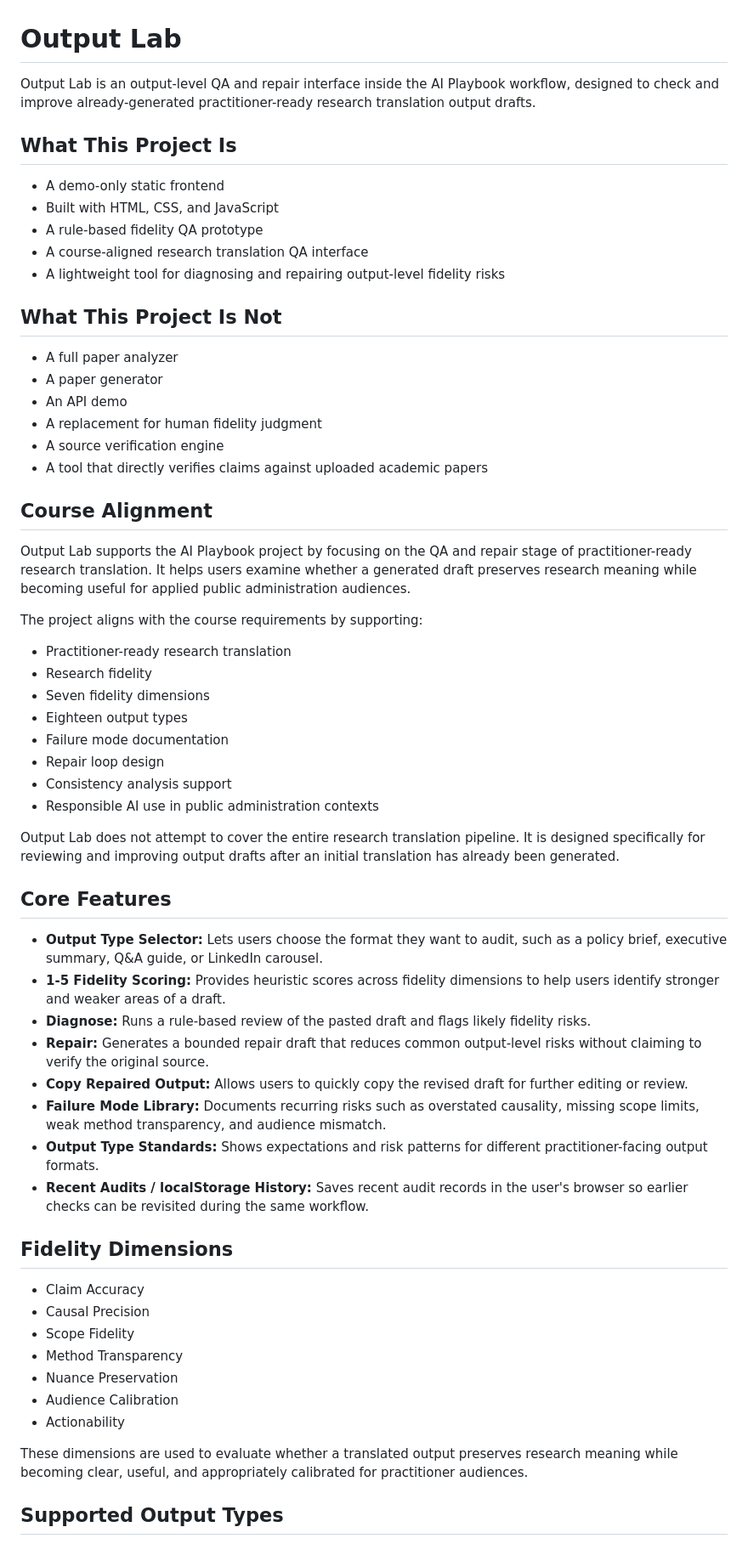
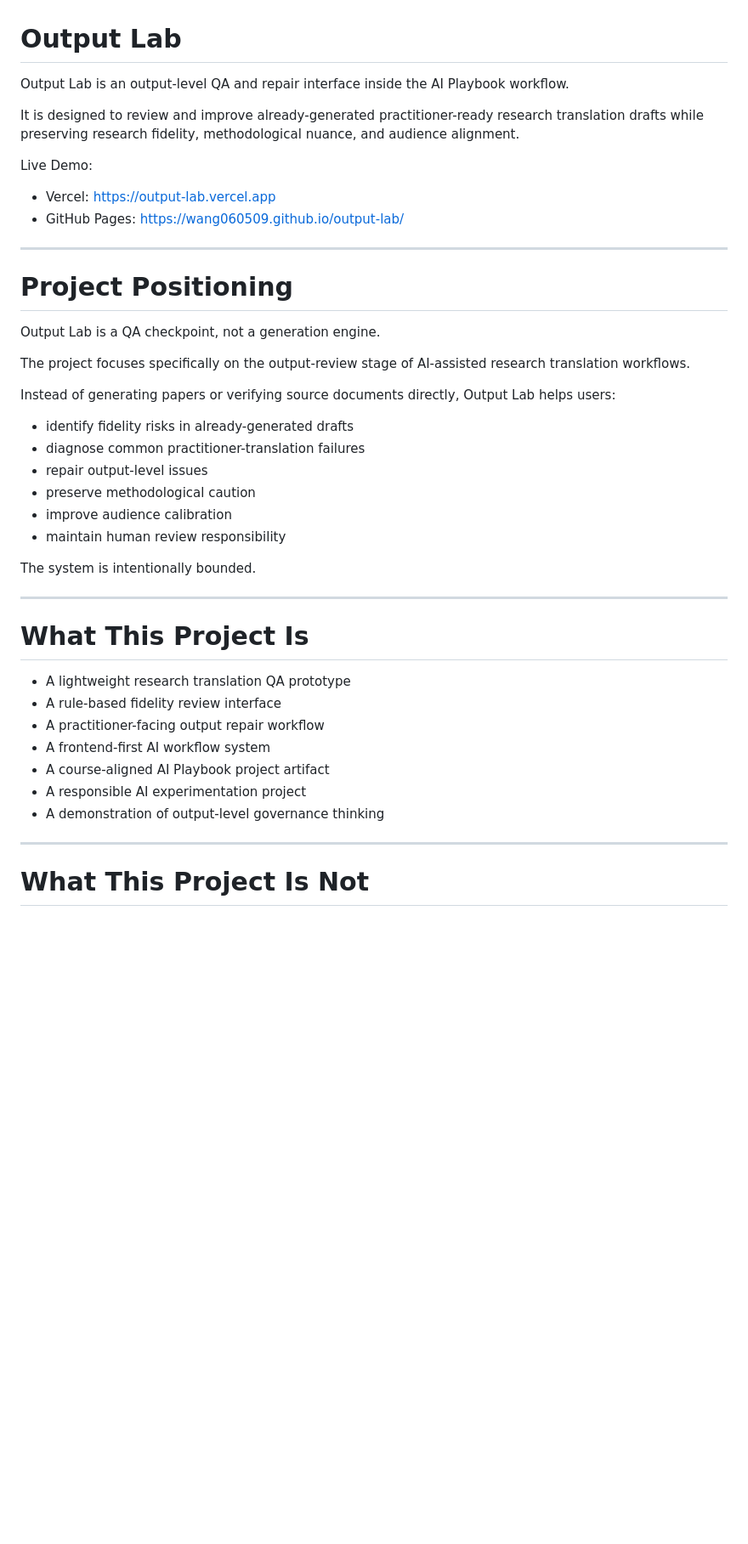
Before and after one commit to wang060509/output-lab, a Markdown page: README.md, the part around one of its changes. Shown at 85% size. GitHub-like rendering; blank space fills up the shorter version.

```diff
--- a/README.md
+++ b/README.md
@@ -1,63 +1,46 @@
 # Output Lab
 
-Output Lab is an output-level QA and repair interface inside the AI Playbook workflow, designed to check and improve already-generated practitioner-ready research translation output drafts.
+Output Lab is an output-level QA and repair interface inside the AI Playbook workflow.
 
-## What This Project Is
+It is designed to review and improve already-generated practitioner-ready research translation drafts while preserving research fidelity, methodological nuance, and audience alignment.
 
-- A demo-only static frontend
-- Built with HTML, CSS, and JavaScript
-- A rule-based fidelity QA prototype
-- A course-aligned research translation QA interface
-- A lightweight tool for diagnosing and repairing output-level fidelity risks
+Live Demo:
 
-## What This Project Is Not
+* Vercel: [https://output-lab.vercel.app](https://output-lab.vercel.app)
+* GitHub Pages: [https://wang060509.github.io/output-lab/](https://wang060509.github.io/output-lab/)
 
-- A full paper analyzer
-- A paper generator
-- An API demo
-- A replacement for human fidelity judgment
-- A source verification engine
-- A tool that directly verifies claims against uploaded academic papers
+---
 
-## Course Alignment
+# Project Positioning
 
-Output Lab supports the AI Playbook project by focusing on the QA and repair stage of practitioner-ready research translation. It helps users examine whether a generated draft preserves research meaning while becoming useful for applied public administration audiences.
+Output Lab is a QA checkpoint, not a generation engine.
 
-The project aligns with the course requirements by supporting:
+The project focuses specifically on the output-review stage of AI-assisted research translation workflows.
 
-- Practitioner-ready research translation
-- Research fidelity
-- Seven fidelity dimensions
-- Eighteen output types
-- Failure mode documentation
-- Repair loop design
-- Consistency analysis support
-- Responsible AI use in public administration contexts
+Instead of generating papers or verifying source documents directly, Output Lab helps users:
 
-Output Lab does not attempt to cover the entire research translation pipeline. It is designed specifically for reviewing and improving output drafts after an initial translation has already been generated.
+* identify fidelity risks in already-generated drafts
+* diagnose common practitioner-translation failures
+* repair output-level issues
+* preserve methodological caution
+* improve audience calibration
+* maintain human review responsibility
 
-## Core Features
+The system is intentionally bounded.
 
-- **Output Type Selector:** Lets users choose the format they want to audit, such as a policy brief, executive summary, Q&A guide, or LinkedIn carousel.
-- **1-5 Fidelity Scoring:** Provides heuristic scores across fidelity dimensions to help users identify stronger and weaker areas of a draft.
-- **Diagnose:** Runs a rule-based review of the pasted draft and flags likely fidelity risks.
-- **Repair:** Generates a bounded repair draft that reduces common output-level risks without claiming to verify the original source.
-- **Copy Repaired Output:** Allows users to quickly copy the revised draft for further editing or review.
-- **Failure Mode Library:** Documents recurring risks such as overstated causality, missing scope limits, weak method transparency, and audience mismatch.
-- **Output Type Standards:** Shows expectations and risk patterns for different practitioner-facing output formats.
-- **Recent Audits / localStorage History:** Saves recent audit records in the user's browser so earlier checks can be revisited during the same workflow.
+---
 
-## Fidelity Dimensions
+# What This Project Is
 
-- Claim Accuracy
-- Causal Precision
-- Scope Fidelity
-- Method Transparency
-- Nuance Preservation
-- Audience Calibration
-- Actionability
+* A lightweight research translation QA prototype
+* A rule-based fidelity review interface
+* A practitioner-facing output repair workflow
+* A frontend-first AI workflow system
+* A course-aligned AI Playbook project artifact
+* A responsible AI experimentation project
+* A demonstration of output-level governance thinking
 
-These dimensions are used to evaluate whether a translated output preserves research meaning while becoming clear, useful, and appropriately calibrated for practitioner audiences.
+---
 
-## Supported Output Types
+# What This Project Is Not
 
```
Also changed, not shown: other parts of README.md (+326 -60 lines).
